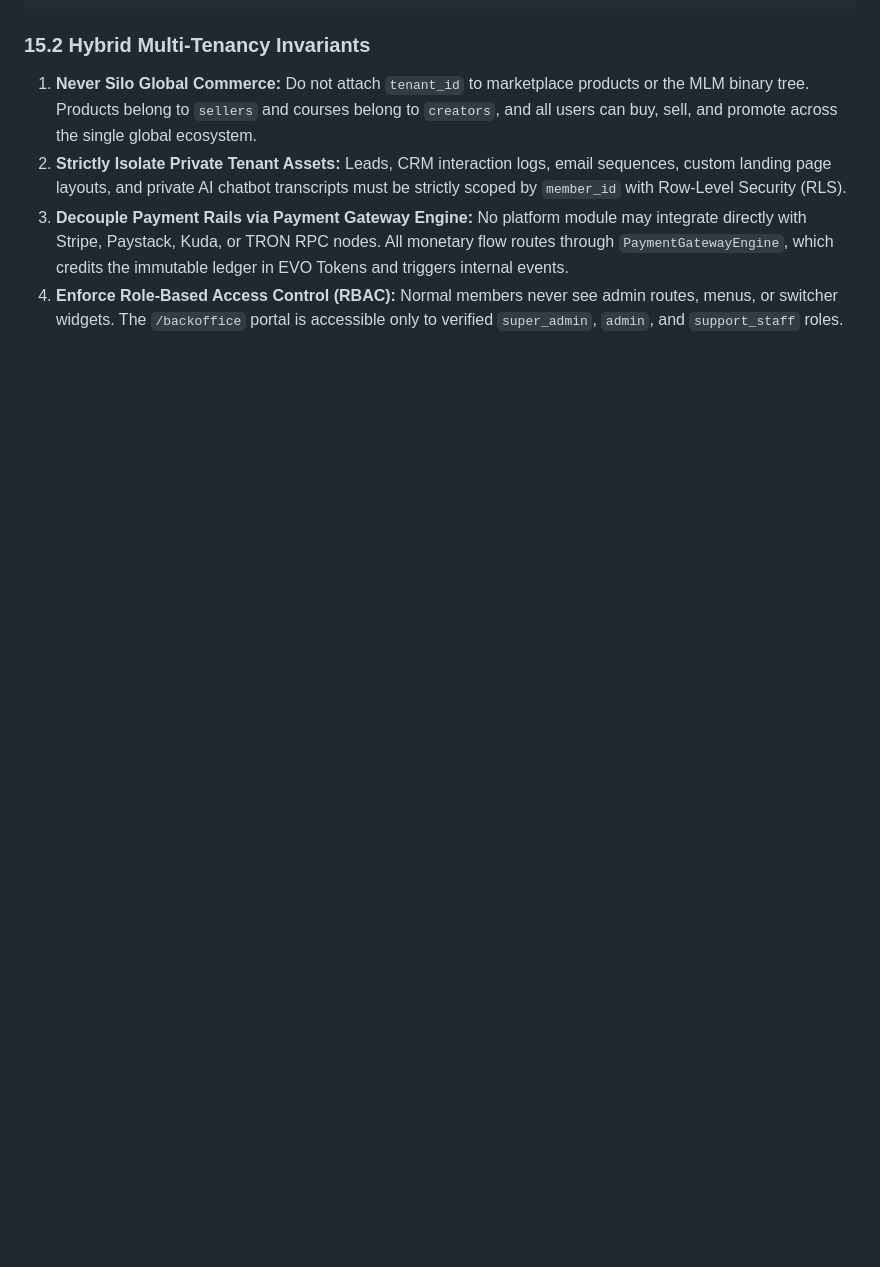
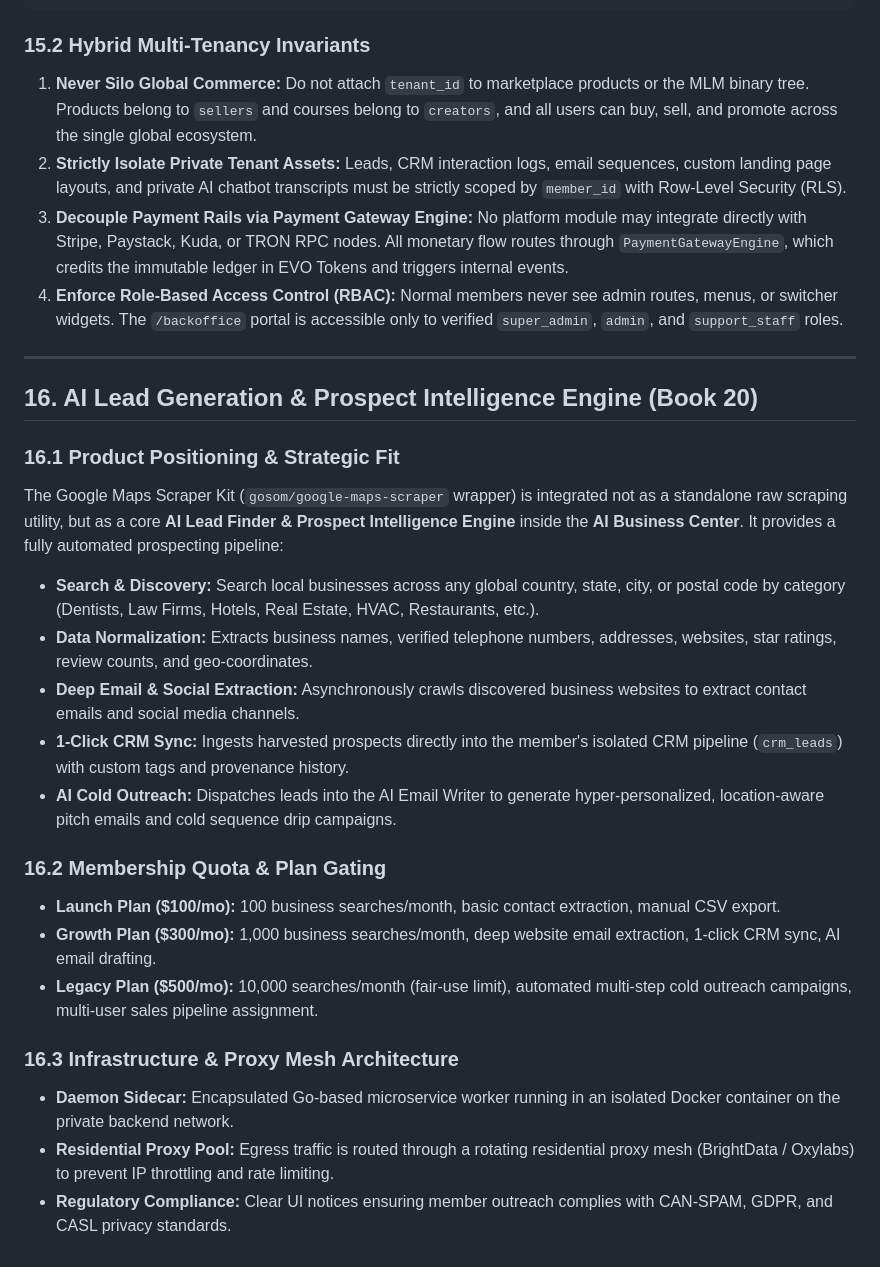
Before and after one commit to wajobusiness/DEOS, a Markdown page: DEOS_PRODUCT_AND_TECHNICAL_MASTER_GUIDE.md, the part around the change. GitHub-like rendering; blank space fills up the shorter version.

Commit message:
docs(bible): add Book 20 - AI Lead Generation & Prospect Intelligence Engine (Google Maps Scraper Kit integration)

```diff
--- a/DEOS_PRODUCT_AND_TECHNICAL_MASTER_GUIDE.md
+++ b/DEOS_PRODUCT_AND_TECHNICAL_MASTER_GUIDE.md
@@ -652,3 +652,25 @@ This section establishes the binding architectural philosophy that governs all f
 2. **Strictly Isolate Private Tenant Assets:** Leads, CRM interaction logs, email sequences, custom landing page layouts, and private AI chatbot transcripts must be strictly scoped by `member_id` with Row-Level Security (RLS).
 3. **Decouple Payment Rails via Payment Gateway Engine:** No platform module may integrate directly with Stripe, Paystack, Kuda, or TRON RPC nodes. All monetary flow routes through `PaymentGatewayEngine`, which credits the immutable ledger in EVO Tokens and triggers internal events.
 4. **Enforce Role-Based Access Control (RBAC):** Normal members never see admin routes, menus, or switcher widgets. The `/backoffice` portal is accessible only to verified `super_admin`, `admin`, and `support_staff` roles.
+
+---
+
+## 16. AI Lead Generation & Prospect Intelligence Engine (Book 20)
+
+### 16.1 Product Positioning & Strategic Fit
+The Google Maps Scraper Kit (`gosom/google-maps-scraper` wrapper) is integrated not as a standalone raw scraping utility, but as a core **AI Lead Finder & Prospect Intelligence Engine** inside the **AI Business Center**. It provides a fully automated prospecting pipeline:
+- **Search & Discovery:** Search local businesses across any global country, state, city, or postal code by category (Dentists, Law Firms, Hotels, Real Estate, HVAC, Restaurants, etc.).
+- **Data Normalization:** Extracts business names, verified telephone numbers, addresses, websites, star ratings, review counts, and geo-coordinates.
+- **Deep Email & Social Extraction:** Asynchronously crawls discovered business websites to extract contact emails and social media channels.
+- **1-Click CRM Sync:** Ingests harvested prospects directly into the member's isolated CRM pipeline (`crm_leads`) with custom tags and provenance history.
+- **AI Cold Outreach:** Dispatches leads into the AI Email Writer to generate hyper-personalized, location-aware pitch emails and cold sequence drip campaigns.
+
+### 16.2 Membership Quota & Plan Gating
+- **Launch Plan ($100/mo):** 100 business searches/month, basic contact extraction, manual CSV export.
+- **Growth Plan ($300/mo):** 1,000 business searches/month, deep website email extraction, 1-click CRM sync, AI email drafting.
+- **Legacy Plan ($500/mo):** 10,000 searches/month (fair-use limit), automated multi-step cold outreach campaigns, multi-user sales pipeline assignment.
+
+### 16.3 Infrastructure & Proxy Mesh Architecture
+- **Daemon Sidecar:** Encapsulated Go-based microservice worker running in an isolated Docker container on the private backend network.
+- **Residential Proxy Pool:** Egress traffic is routed through a rotating residential proxy mesh (BrightData / Oxylabs) to prevent IP throttling and rate limiting.
+- **Regulatory Compliance:** Clear UI notices ensuring member outreach complies with CAN-SPAM, GDPR, and CASL privacy standards.
```
Also changed, not shown: DEOS Product & Technical Architecture Bible/Book 20 - AI Lead Generation & Prospect Intelligence Engine.md (added, +264 -0 lines), DEOS Product & Technical Architecture Bible/Book 9 - AI Business Center.md (+3 -1 lines).
